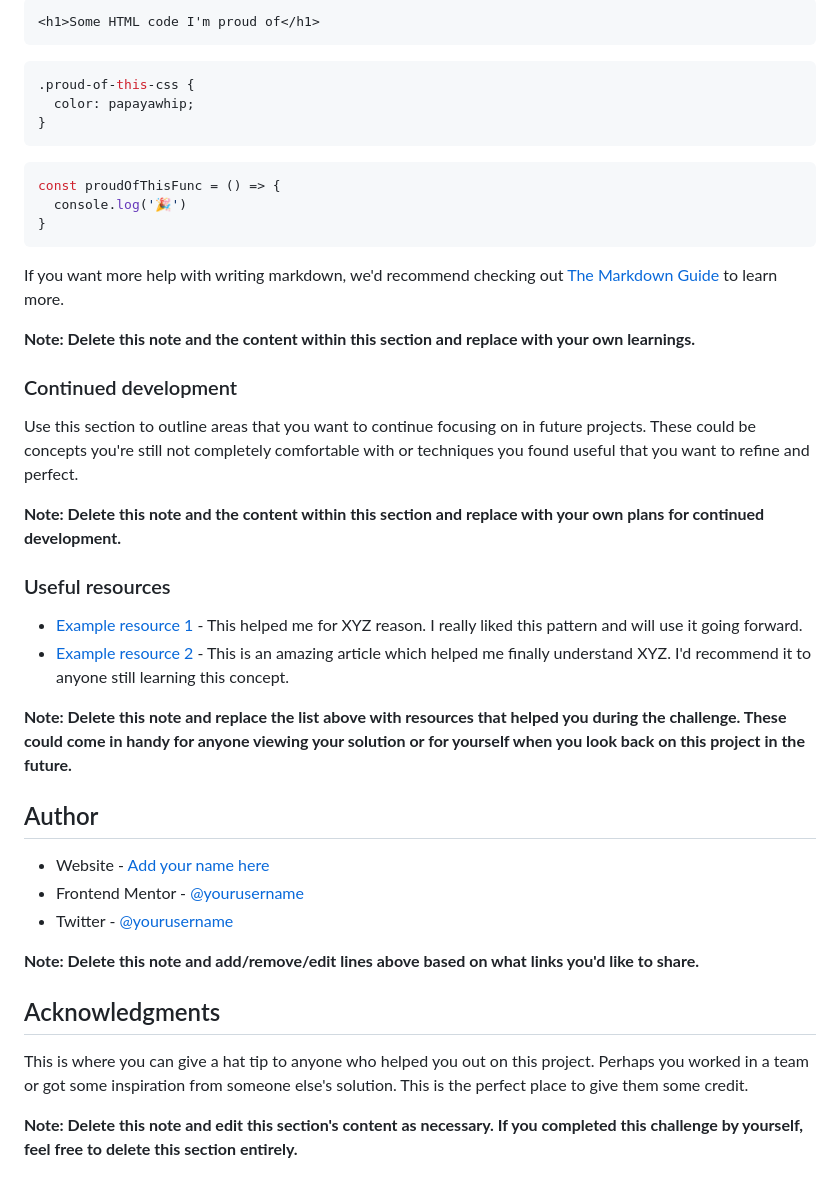
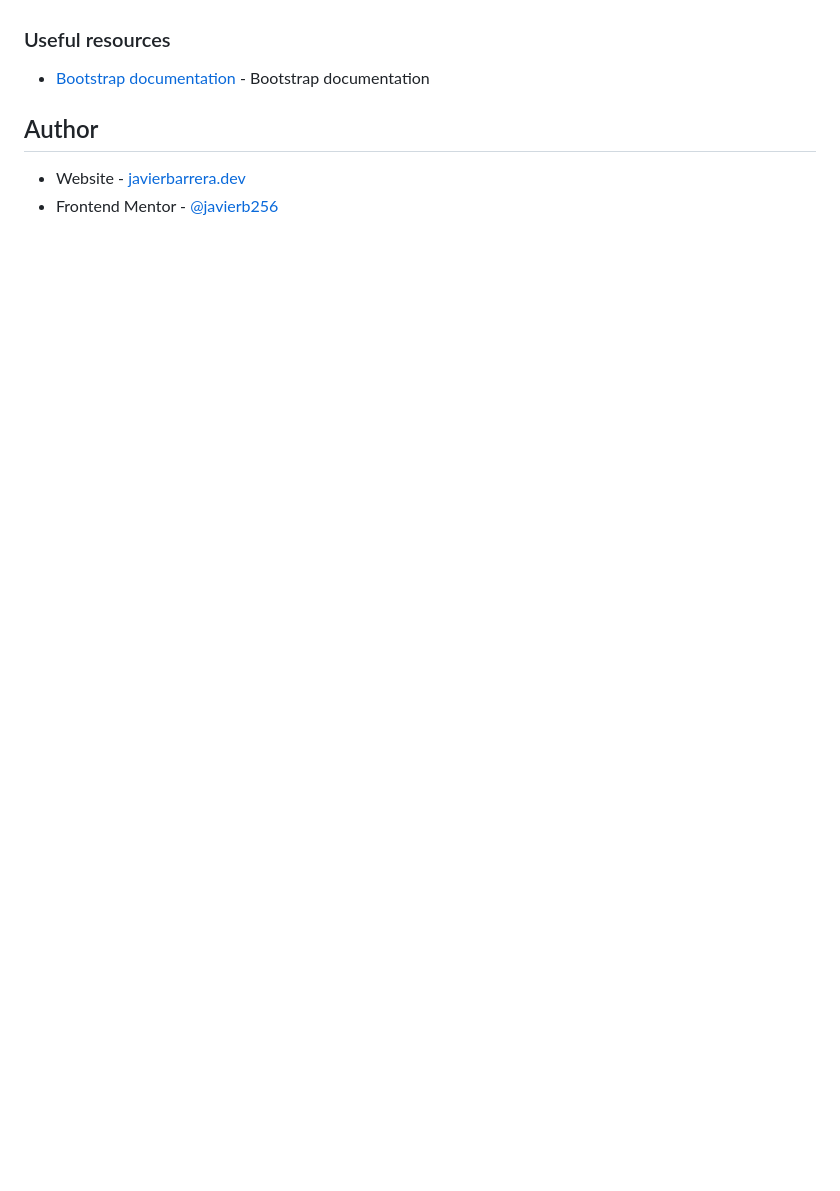
Before and after one commit to javierb256/Social-Links-Profile, a Markdown page: README-template.md, the part around the change printed below. Rendered like a GitHub page; blank space fills up the shorter version.

````diff
--- a/README-template.md
+++ b/README-template.md
@@ -66,45 +47,10 @@ To see how you can add code snippets, see below:
 
-```html
-<h1>Some HTML code I'm proud of</h1>
-```
-```css
-.proud-of-this-css {
-  color: papayawhip;
-}
-```
-```js
-const proudOfThisFunc = () => {
-  console.log('🎉')
-}
-```
-
-If you want more help with writing markdown, we'd recommend checking out [The Markdown Guide](https://www.markdownguide.org/) to learn more.
-
-**Note: Delete this note and the content within this section and replace with your own learnings.**
-
-### Continued development
-
-Use this section to outline areas that you want to continue focusing on in future projects. These could be concepts you're still not completely comfortable with or techniques you found useful that you want to refine and perfect.
-
-**Note: Delete this note and the content within this section and replace with your own plans for continued development.**
 
 ### Useful resources
 
-- [Example resource 1](https://www.example.com) - This helped me for XYZ reason. I really liked this pattern and will use it going forward.
-- [Example resource 2](https://www.example.com) - This is an amazing article which helped me finally understand XYZ. I'd recommend it to anyone still learning this concept.
-
-**Note: Delete this note and replace the list above with resources that helped you during the challenge. These could come in handy for anyone viewing your solution or for yourself when you look back on this project in the future.**
+- [Bootstrap documentation](https://getbootstrap.com/) - Bootstrap documentation
 
 ## Author
 
-- Website - [Add your name here](https://www.your-site.com)
-- Frontend Mentor - [@yourusername](https://www.frontendmentor.io/profile/yourusername)
-- Twitter - [@yourusername](https://www.twitter.com/yourusername)
-
-**Note: Delete this note and add/remove/edit lines above based on what links you'd like to share.**
-
-## Acknowledgments
-
-This is where you can give a hat tip to anyone who helped you out on this project. Perhaps you worked in a team or got some inspiration from someone else's solution. This is the perfect place to give them some credit.
-
-**Note: Delete this note and edit this section's content as necessary. If you completed this challenge by yourself, feel free to delete this section entirely.**
+- Website - [javierbarrera.dev](https://javierbarrera.dev/)
+- Frontend Mentor - [@javierb256](https://www.frontendmentor.io/profile/javierb256)
````
Also changed, not shown: other parts of README-template.md (+3 -22 lines), assets/images/website-screenshot.png (added), 2 other files.
